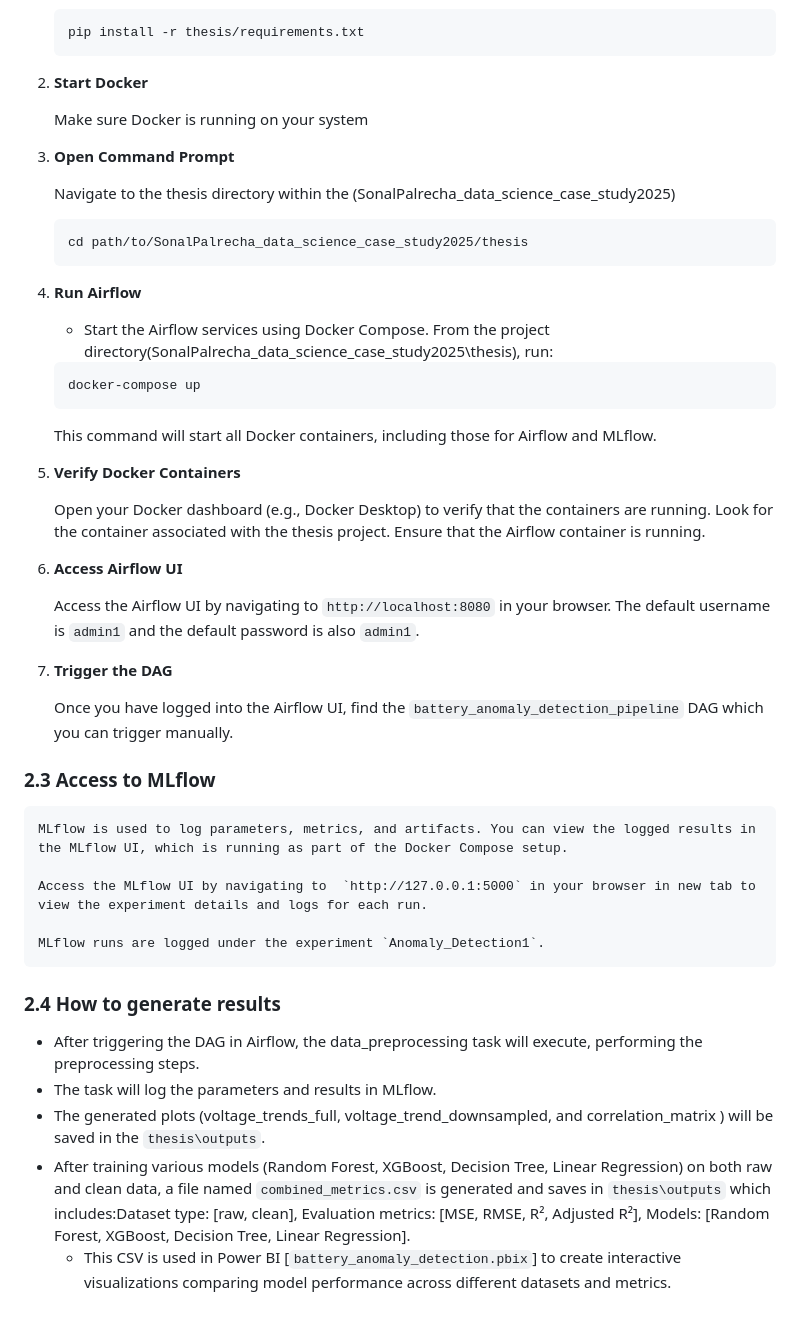
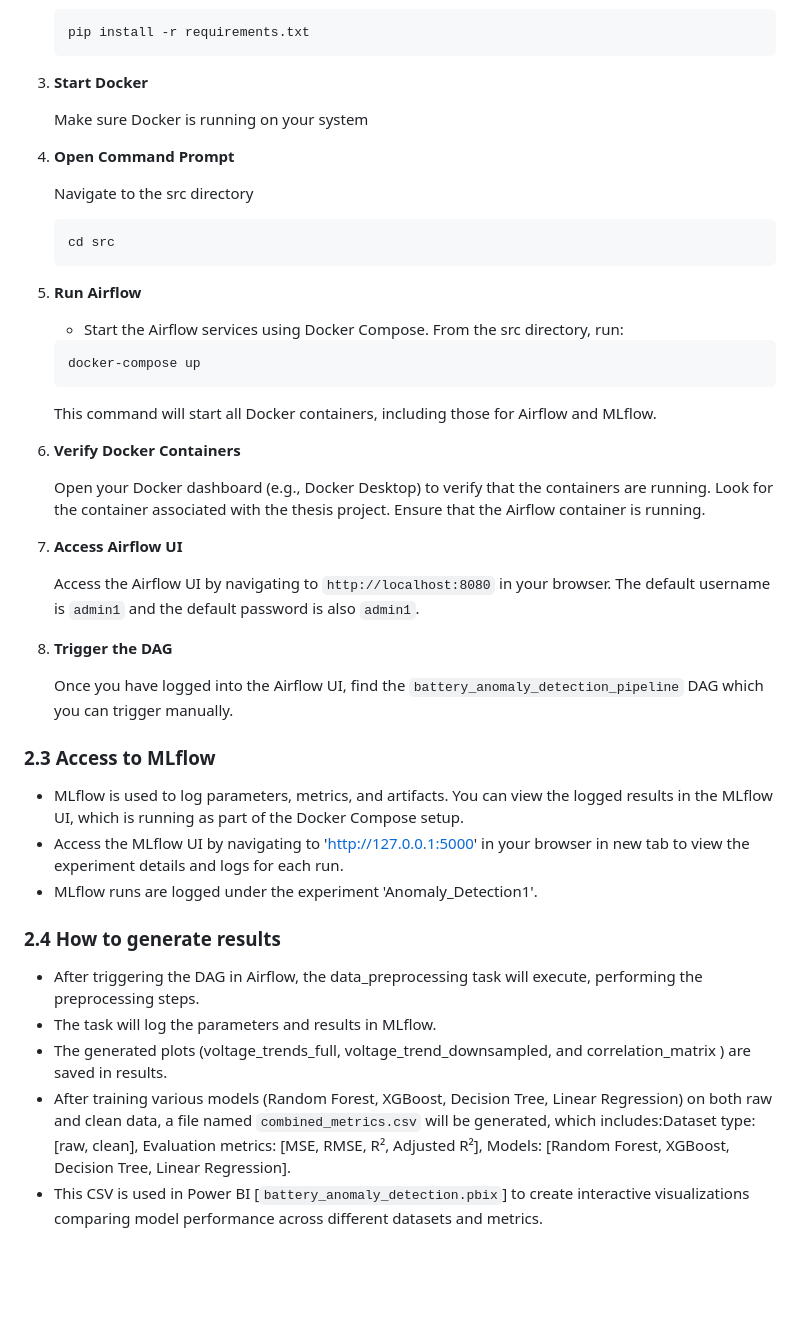
Before and after one commit to SonalRajendra/Battery_Anomaly_Detection, a Markdown page: README.md, the part around the change printed below. Drawn GitHub-style; blank space fills up the shorter version.

````diff
--- a/README.md
+++ b/README.md
@@ -58,45 +82,43 @@ This project uses Apache Airflow for orchestrating the tasks. It is packaged usi
    Open a command prompt (or terminal) in your project folder and run:
    ```bash
-   pip install -r thesis/requirements.txt
-2. **Start Docker**
+   pip install -r requirements.txt
+3. **Start Docker**
 
    Make sure Docker is running on your system
-3. **Open Command Prompt**
+4. **Open Command Prompt**
 
-    Navigate to the thesis directory within the (SonalPalrecha_data_science_case_study2025)
+    Navigate to the src directory
     ```bash
-    cd path/to/SonalPalrecha_data_science_case_study2025/thesis
-4. **Run Airflow**
+    cd src
+5. **Run Airflow**
 
-    - Start the Airflow services using Docker Compose. From the project directory(SonalPalrecha_data_science_case_study2025\thesis), run:
+    - Start the Airflow services using Docker Compose. From the src directory, run:
     ```bash
     docker-compose up
     ```
     This command will start all Docker containers, including those for Airflow and MLflow.
-5. **Verify Docker Containers**
+6. **Verify Docker Containers**
 
      Open your Docker dashboard (e.g., Docker Desktop) to verify that the containers are running.
     Look for the container associated with the thesis project.
     Ensure that the Airflow container is running.
-6. **Access Airflow UI**
+7. **Access Airflow UI**
 
     Access the Airflow UI by navigating to `http://localhost:8080` in your browser.
      The default username is `admin1` and the default password is also `admin1`.
-7. **Trigger the DAG**
+8. **Trigger the DAG**
 
       Once you have logged into the Airflow UI, find the `battery_anomaly_detection_pipeline` DAG which you can trigger manually.
 
 ### 2.3 Access to MLflow
-    MLflow is used to log parameters, metrics, and artifacts. You can view the logged results in the MLflow UI, which is running as part of the Docker Compose setup.
-
-    Access the MLflow UI by navigating to  `http://127.0.0.1:5000` in your browser in new tab to view the experiment details and logs for each run.
-
-    MLflow runs are logged under the experiment `Anomaly_Detection1`.
+  - MLflow is used to log parameters, metrics, and artifacts. You can view the logged results in the MLflow UI, which is running as part of the Docker Compose setup.
+  - Access the MLflow UI by navigating to 'http://127.0.0.1:5000' in your browser in new tab to view the experiment details and logs for each run.
+  - MLflow runs are logged under the experiment 'Anomaly_Detection1'.
 
 
 ### 2.4 How to generate results
 - After triggering the DAG in Airflow, the data_preprocessing task will execute, performing the preprocessing steps.
 - The task will log the parameters and results in MLflow.
-- The generated plots (voltage_trends_full, voltage_trend_downsampled, and correlation_matrix ) will be saved in the `thesis\outputs`.
-- After training various models (Random Forest, XGBoost, Decision Tree, Linear Regression) on both raw and clean data, a file named `combined_metrics.csv` is generated and saves in `thesis\outputs` which includes:Dataset type: [raw, clean], Evaluation metrics: [MSE, RMSE, R², Adjusted R²], Models: [Random Forest, XGBoost, Decision Tree, Linear Regression].
-    - This CSV is used in Power BI [`battery_anomaly_detection.pbix`] to create interactive visualizations comparing model performance across different datasets and metrics.
+- The generated plots (voltage_trends_full, voltage_trend_downsampled, and correlation_matrix ) are saved in results.
+- After training various models (Random Forest, XGBoost, Decision Tree, Linear Regression) on both raw and clean data, a file named `combined_metrics.csv` will be  generated, which includes:Dataset type: [raw, clean], Evaluation metrics: [MSE, RMSE, R², Adjusted R²], Models: [Random Forest, XGBoost, Decision Tree, Linear Regression].
+ - This CSV is used in Power BI [`battery_anomaly_detection.pbix`] to create interactive visualizations comparing model performance across different datasets and metrics.
````
Also changed, not shown: other parts of README.md (+61 -37 lines).
